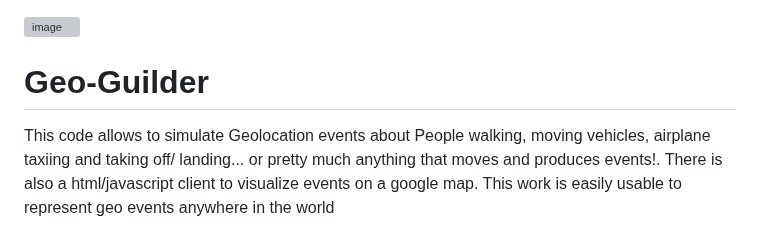
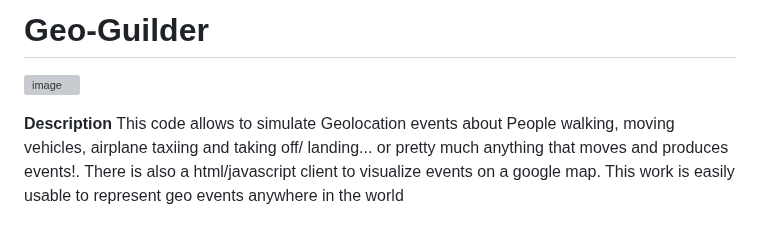
Before and after one commit to taatuut/Geo-Builder, a Markdown page: README.md, the part around the change. Rendered like a GitHub page; grey boxes are pictures that could not be loaded.

```diff
--- a/README.md
+++ b/README.md
@@ -1,5 +1,7 @@
+# Geo-Guilder
 ![image](https://github.com/user-attachments/assets/36af231d-2610-451f-8fe7-d8af6e7a2a12)
-# Geo-Guilder
+
+**Description**
 This code allows to simulate Geolocation events about People walking, moving vehicles, airplane taxiing and taking off/ landing... or pretty much anything that moves and produces events!. There is also a html/javascript client to visualize events on a google map. This work is easily usable to represent geo events anywhere in the world
 
 It can be used to:
```
